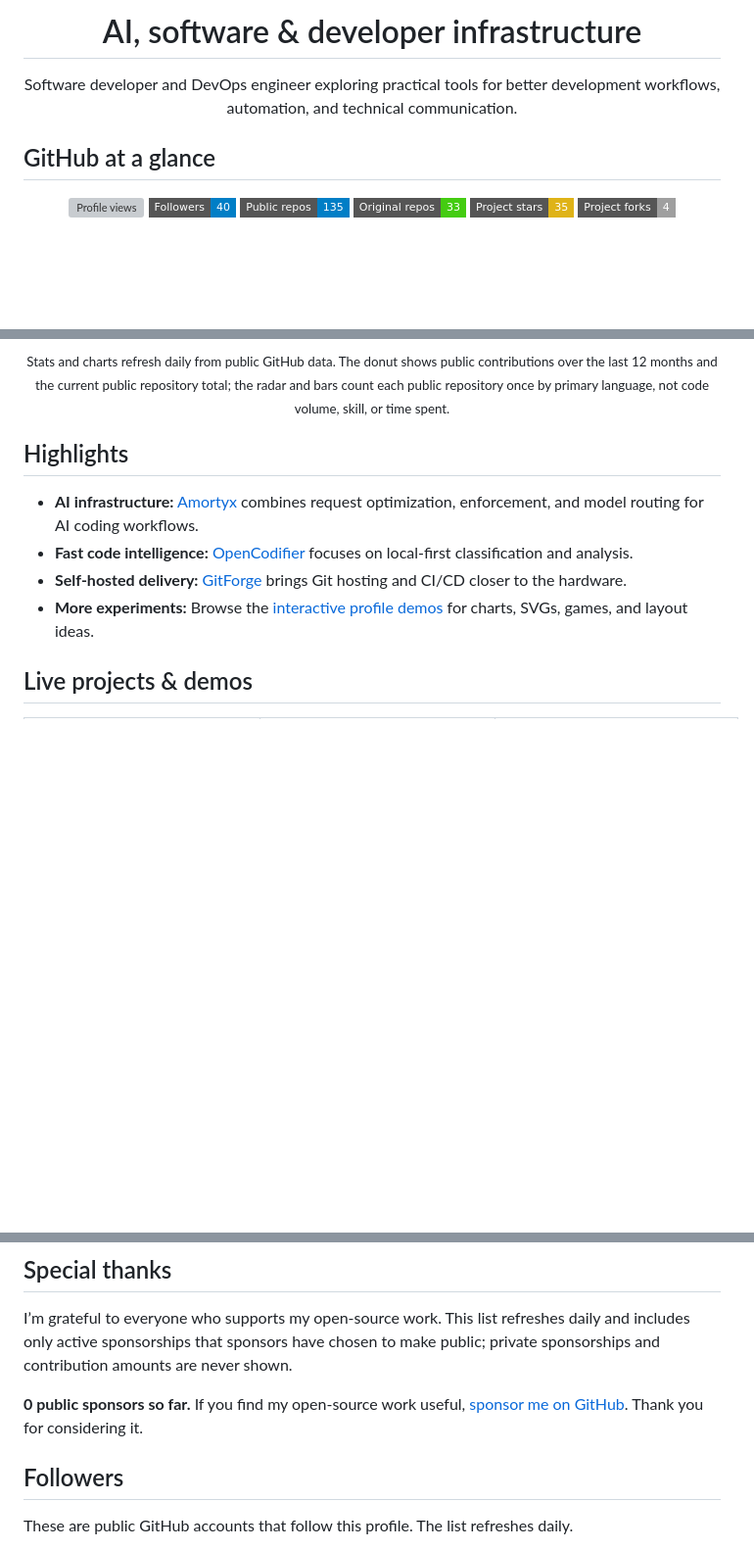
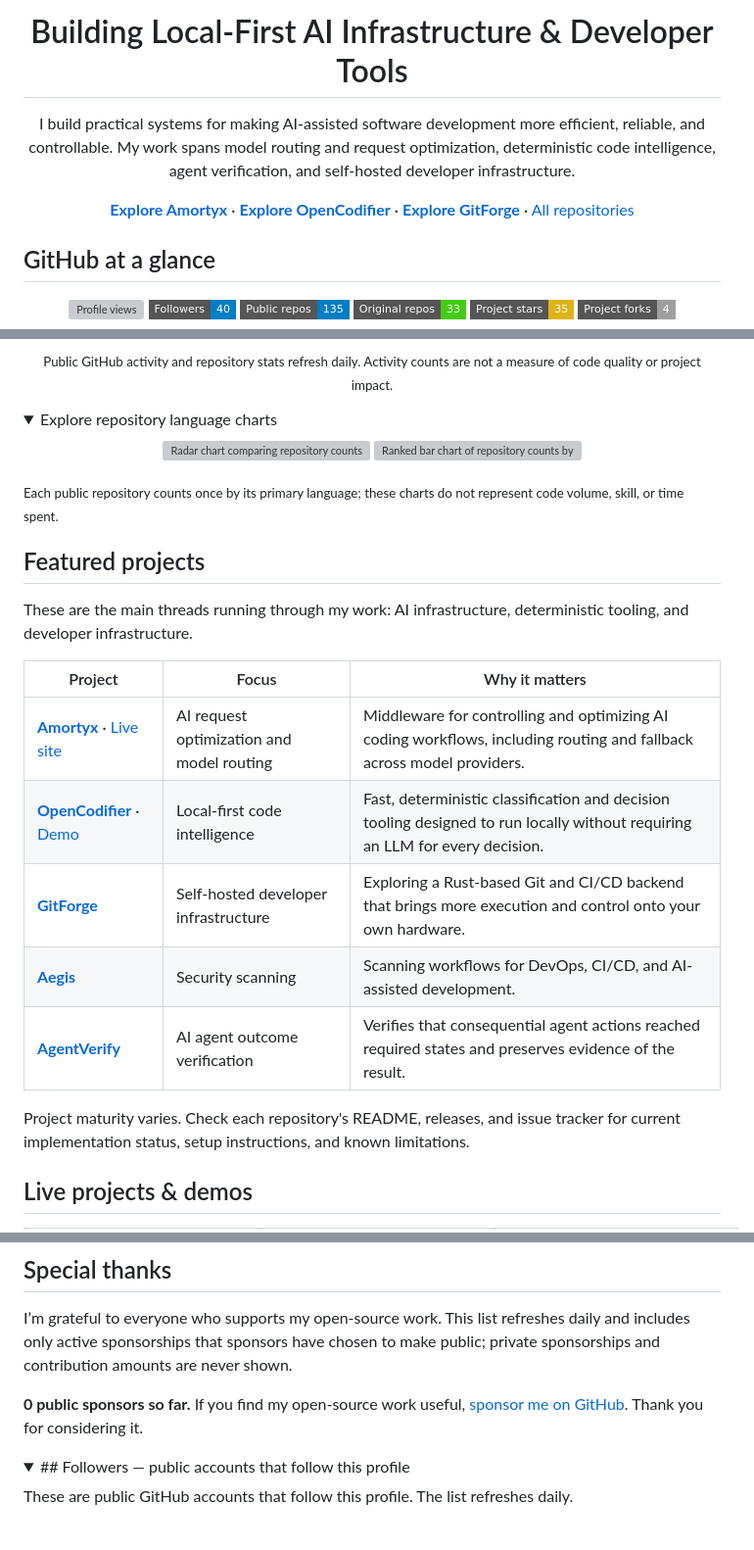
Before and after one commit to aliasfoxkde/aliasfoxkde, a Markdown page: README.md, 3 parts joined by grey strips. Shown at 98% size. Drawn GitHub-style; folded sections open; badges without logos; blank space fills up the shorter version; grey boxes are pictures that could not be loaded.

Commit message:
Refresh profile positioning and featured projects

```diff
--- a/README.md
+++ b/README.md
@@ -1,8 +1,16 @@
-<h1 align="center">AI, software &amp; developer infrastructure</h1>
+<h1 align="center">Building Local-First AI Infrastructure &amp; Developer Tools</h1>
 
 <p align="center">
-  Software developer and DevOps engineer exploring practical tools for better
-  development workflows, automation, and technical communication.
+  I build practical systems for making AI-assisted software development more efficient, reliable, and controllable.
+  My work spans model routing and request optimization, deterministic code intelligence, agent verification,
+  and self-hosted developer infrastructure.
+</p>
+
+<p align="center">
+  <a href="https://amortyx.com/"><strong>Explore Amortyx</strong></a> ·
+  <a href="https://github.com/aliasfoxkde/OpenCodifier"><strong>Explore OpenCodifier</strong></a> ·
+  <a href="https://github.com/aliasfoxkde/GitForge"><strong>Explore GitForge</strong></a> ·
+  <a href="https://github.com/aliasfoxkde?tab=repositories">All repositories</a>
 </p>
 
 ## GitHub at a glance
@@ -25,13 +31,29 @@
 </p>
 
-<p align="center"><sub>Stats and charts refresh daily from public GitHub data. The donut shows public contributions over the last 12 months and the current public repository total; the radar and bars count each public repository once by primary language, not code volume, skill, or time spent.</sub></p>
+<p align="center"><sub>Public GitHub activity and repository stats refresh daily. Activity counts are not a measure of code quality or project impact.</sub></p>
 
-## Highlights
+<details>
+  <summary>Explore repository language charts</summary>
+  <p align="center">
+    <img width="48%" src="assets/profile-language-radar.svg" alt="Radar chart comparing repository counts by primary language" />
+    <img width="48%" src="assets/profile-language-bars.svg" alt="Ranked bar chart of repository counts by primary language" />
+  </p>
+  <p><sub>Each public repository counts once by its primary language; these charts do not represent code volume, skill, or time spent.</sub></p>
+</details>
 
-- **AI infrastructure:** [Amortyx](https://github.com/aliasfoxkde/Amortyx) combines request optimization, enforcement, and model routing for AI coding workflows.
-- **Fast code intelligence:** [OpenCodifier](https://github.com/aliasfoxkde/OpenCodifier) focuses on local-first classification and analysis.
-- **Self-hosted delivery:** [GitForge](https://github.com/aliasfoxkde/GitForge) brings Git hosting and CI/CD closer to the hardware.
-- **More experiments:** Browse the [interactive profile demos](https://aliasfoxkde.github.io/examples/) for charts, SVGs, games, and layout ideas.
+## Featured projects
+
+These are the main threads running through my work: AI infrastructure, deterministic tooling, and developer infrastructure.
+
+| Project | Focus | Why it matters |
+| --- | --- | --- |
+| **[Amortyx](https://github.com/aliasfoxkde/Amortyx)** · [Live site](https://amortyx.com/) | AI request optimization and model routing | Middleware for controlling and optimizing AI coding workflows, including routing and fallback across model providers. |
+| **[OpenCodifier](https://github.com/aliasfoxkde/OpenCodifier)** · [Demo](https://opencodifier.pages.dev/) | Local-first code intelligence | Fast, deterministic classification and decision tooling designed to run locally without requiring an LLM for every decision. |
+| **[GitForge](https://github.com/aliasfoxkde/GitForge)** | Self-hosted developer infrastructure | Exploring a Rust-based Git and CI/CD backend that brings more execution and control onto your own hardware. |
+| **[Aegis](https://github.com/aliasfoxkde/aegis)** | Security scanning | Scanning workflows for DevOps, CI/CD, and AI-assisted development. |
+| **[AgentVerify](https://github.com/aliasfoxkde/AgentVerify)** | AI agent outcome verification | Verifies that consequential agent actions reached required states and preserves evidence of the result. |
+
+Project maturity varies. Check each repository's README, releases, and issue tracker for current implementation status, setup instructions, and known limitations.
 
 ## Live projects & demos
 
@@ -250,7 +270,8 @@ I’m grateful to everyone who supports my open-source work. This list refreshes
 **0 public sponsors so far.** If you find my open-source work useful, [sponsor me on GitHub](https://github.com/sponsors/aliasfoxkde). Thank you for considering it.
 <!-- profile-sponsors:end -->
 
-## Followers
+<details>
+  <summary>## Followers — public accounts that follow this profile</summary>
 
 These are public GitHub accounts that follow this profile. The list refreshes daily.
 
```
Also changed, not shown: other parts of README.md (+7 -10 lines).
